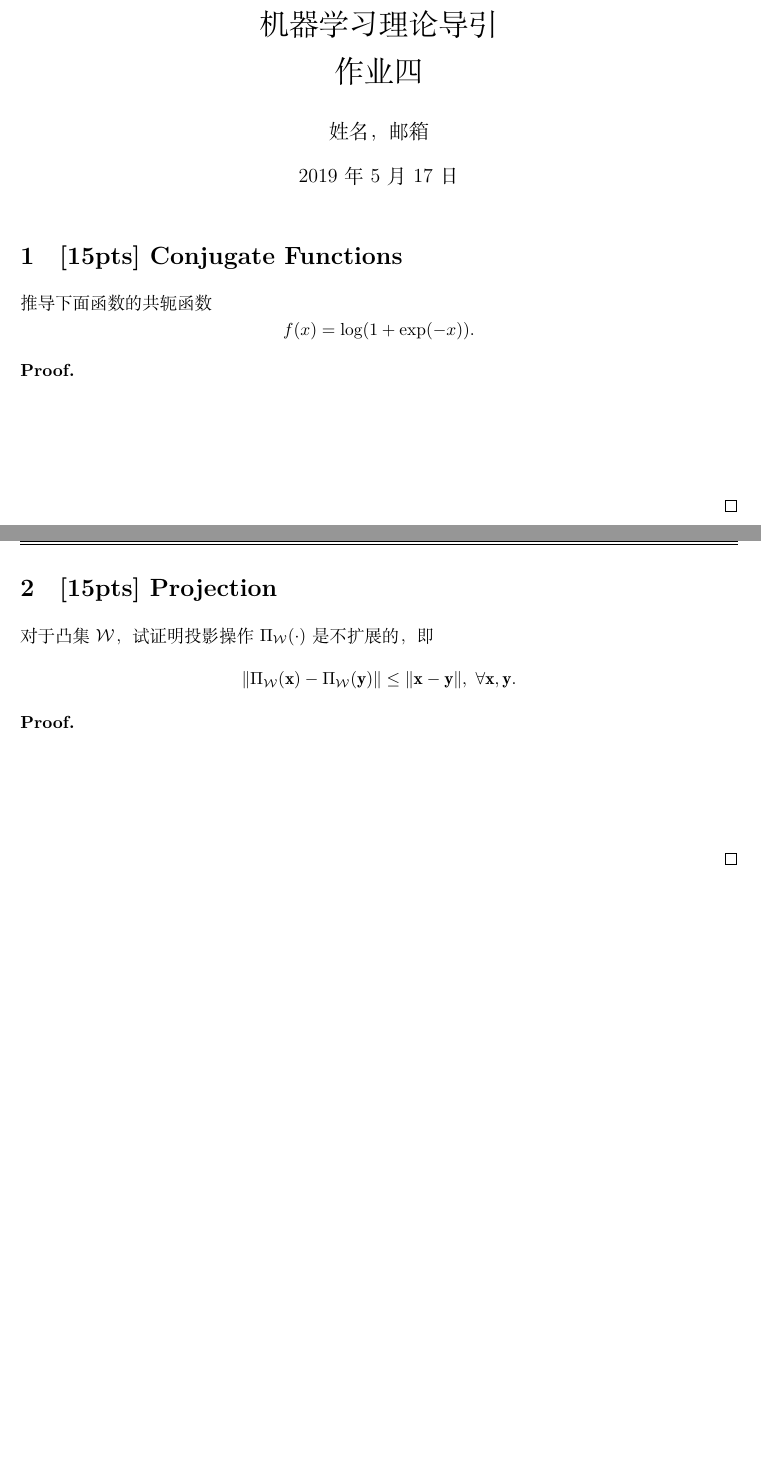
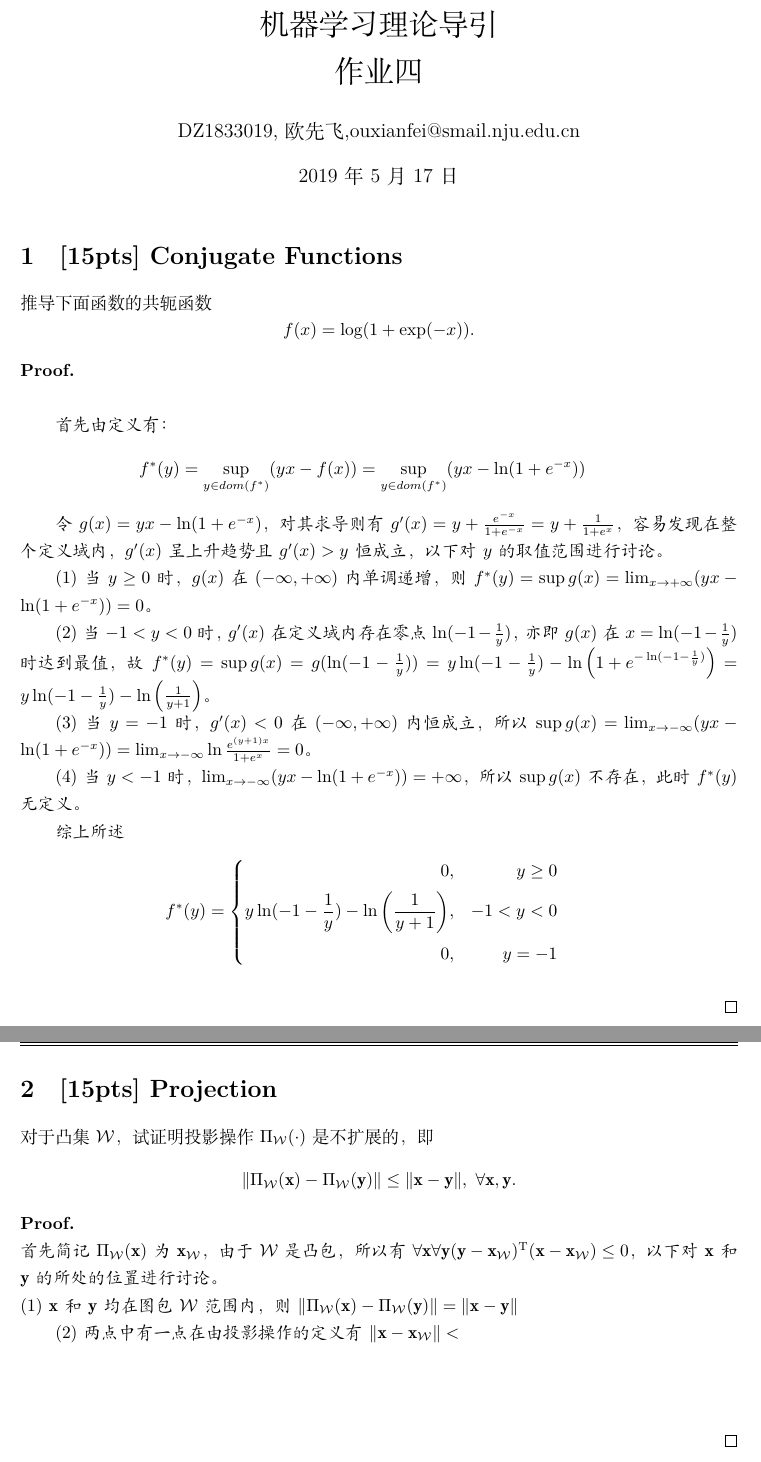
Before and after one commit to wierton/mlt-assignments, a LaTeX problem sheet (Assignment4/DZ1833019_欧先飞_4_v1.tex): two parts of pages 1 and 2 of 5, joined at a grey line, cut so that both start at the same text, the shorter picture padded with empty space. Compiled offline with XeLaTeX.

Commit message:
1. completed

```diff
--- a/Assignment4/DZ1833019_欧先飞_4_v1.tex
+++ b/Assignment4/DZ1833019_欧先飞_4_v1.tex
@@ -62,8 +62,7 @@
 \newtheorem*{myAnalysis}{Analysis}
 \newtheorem*{myProof}{Proof}
 \newtheorem*{myRemark}{备注}
-\renewcommand{\tilde}{\mathbf{w}idetilde}
-\renewcommand{\hat}{\mathbf{w}idehat}
+
 \newcommand{\indep}{\rotatebox[origin=c]{90}{$\models$}}
 \newcommand*\diff{\mathop{}\!\mathrm{d}}
 
@@ -73,9 +72,11 @@
 
 %--
 \begin{document}
+\renewcommand{\tilde}{\mathbf{w}idetilde}
+\renewcommand{\hat}{\mathbf{w}idehat}
 	\title{机器学习理论导引\\
 		作业四}
-	\author{姓名，邮箱}
+	\author{DZ1833019,欧先飞,ouxianfei@smail.nju.edu.cn}
 	\maketitle
 
 	% \section*{作业提交注意事项}
@@ -96,9 +97,33 @@
 \]
 
 \begin{myProof}~\\
-	~\\
-	~\\
-	~\\
+
+首先由定义有：
+\begin{eqnarray*}
+	f^*(y) = \sup_{y \in dom(f^*)} (yx - f(x)) = \sup_{y \in dom(f^*)} (yx - \ln(1 + e^{-x}))
+\end{eqnarray*}
+
+令$g(x) = yx - \ln(1 + e^{-x})$，对其求导则有$g'(x) = y + \frac{e^{-x}}{1 + e^{-x}} = y + \frac{1}{1 + e^x}$，容易发现在整个定义域内，$g'(x)$呈上升趋势且$g'(x) > y$恒成立，以下对$y$的取值范围进行讨论。
+
+$(1)$ 当$y \ge 0$时，$g(x)$在$(-\infty, +\infty)$内单调递增，则$f^*(y) = \sup g(x) = \lim_{x \rightarrow +\infty} (yx - \ln(1 + e^{-x})) = 0$。
+
+$(2)$ 当$-1 < y < 0$时，$g'(x)$在定义域内存在零点$\ln(-1 - \frac{1}{y})$，亦即$g(x)$在$x=\ln(-1 - \frac{1}{y})$时达到最值，故$f^*(y) = \sup g(x) = g(\ln(-1 - \frac{1}{y})) = y \ln(-1 - \frac{1}{y}) - \ln \left( 1 + e^{-\ln(-1 - \frac{1}{y})} \right) = y \ln(-1 - \frac{1}{y}) - \ln \left( \frac{1}{y+1} \right)$。
+
+$(3)$ 当$y = -1$时，$g'(x) < 0$在$(-\infty, +\infty)$内恒成立，所以$\sup g(x) = \lim_{x \rightarrow -\infty} ( yx - \ln(1 + e^{-x}) ) = \lim_{x \rightarrow -\infty} \ln \frac{e^{(y+1)x}}{1+e^x} = 0$。
+
+$(4)$ 当$y < -1$时，$\lim_{x \rightarrow -\infty} ( yx - \ln(1 + e^{-x}) ) = +\infty$，所以$\sup g(x)$不存在，此时$f^*(y)$无定义。
+
+综上所述
+\begin{eqnarray*}
+f^*(y) = \left\{
+\begin{aligned}
+	0 &,& y \ge 0 \\
+	y \ln(-1 - \frac{1}{y}) - \ln \left( \frac{1}{y+1} \right) &,& -1 < y < 0 \\
+	0 &,& y = -1 \\
+\end{aligned}
+\right.
+\end{eqnarray*}
+
 	~\\
 	\qed
 \end{myProof}
@@ -111,6 +136,12 @@
 \]
 
 \begin{myProof}~\\
+首先简记$\Pi_{\mathcal{W}}(\mathbf{x})$为$\mathbf{x}_\mathcal{W}$，由于$\mathcal{W}$是凸包，所以有$\forall \mathbf{x} \forall \mathbf{y}  (\mathbf{y} - \mathbf{x}_\mathcal{W})^\mathrm{T}(\mathbf{x}-\mathbf{x}_\mathcal{W}) \le 0 $，以下对$\mathbf{x}$和$\mathbf{y}$的所处的位置进行讨论。
+~\\
+$(1)$ $\mathbf{x}$和$\mathbf{y}$均在图包$\mathcal{W}$范围内，则$\norm{\Pi_{\mathcal{W}}(\mathbf{x})-\Pi_{\mathcal{W}}(\mathbf{y})} = \norm{\mathbf{x} - \mathbf{y}}$
+
+$(2)$ 两点中有一点在
+由投影操作的定义有$\norm{\mathbf{x}-\mathbf{x}_\mathcal{W}} < $
 	~\\
 	~\\
 	~\\
```
